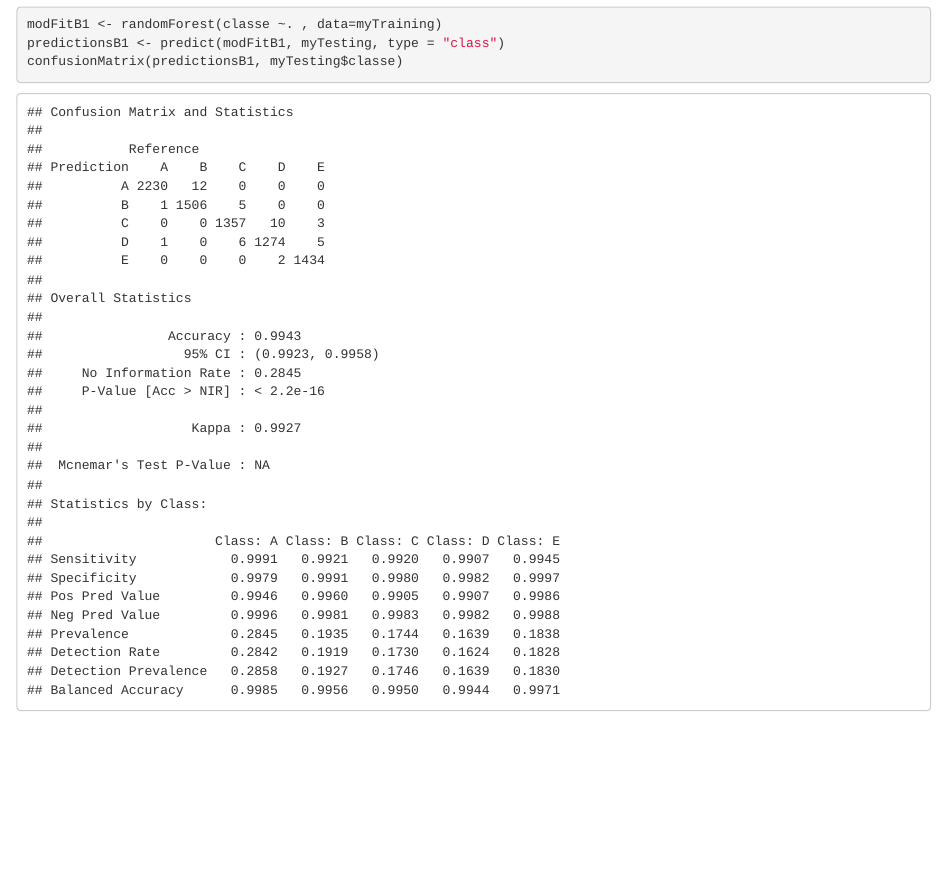
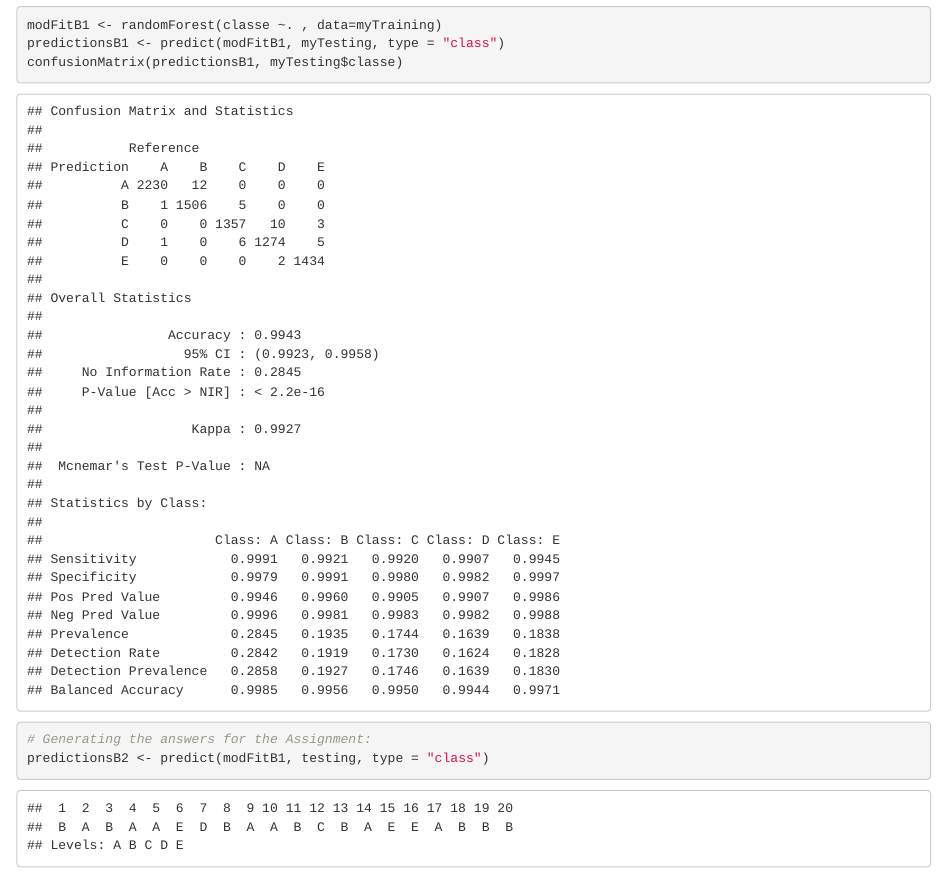
Before and after one commit to Naqbi/PracticalML, an R Markdown document (Assignment.Rmd): the page in a window 1100 px wide, from 4920 px down before the commit and from 5010 px down after it, so that both start at the same text. The pictures show the output file Assignment.html that the author committed with the source, opened offline.

Commit message:
Complete the markdown "code part".

````diff
--- a/Assignment.Rmd
+++ b/Assignment.Rmd
@@ -120,3 +120,11 @@ modFitB1 <- randomForest(classe ~. , data=myTraining)
 predictionsB1 <- predict(modFitB1, myTesting, type = "class")
 confusionMatrix(predictionsB1, myTesting$classe)
 ```
+
+``` {r}
+# Generating the answers for the Assignment:
+predictionsB2 <- predict(modFitB1, testing, type = "class")
+```
+``` {r echo=FALSE}
+predictionsB2
+```
````
Also changed, not shown: Assignment.html.
